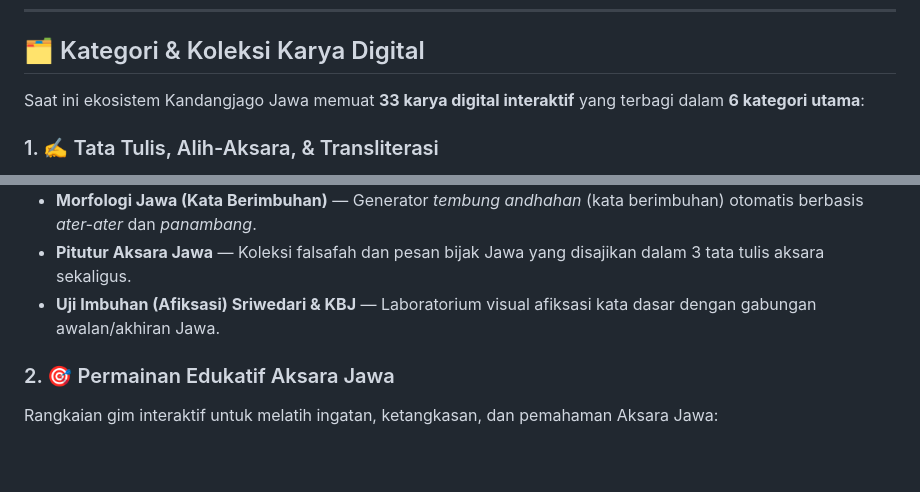
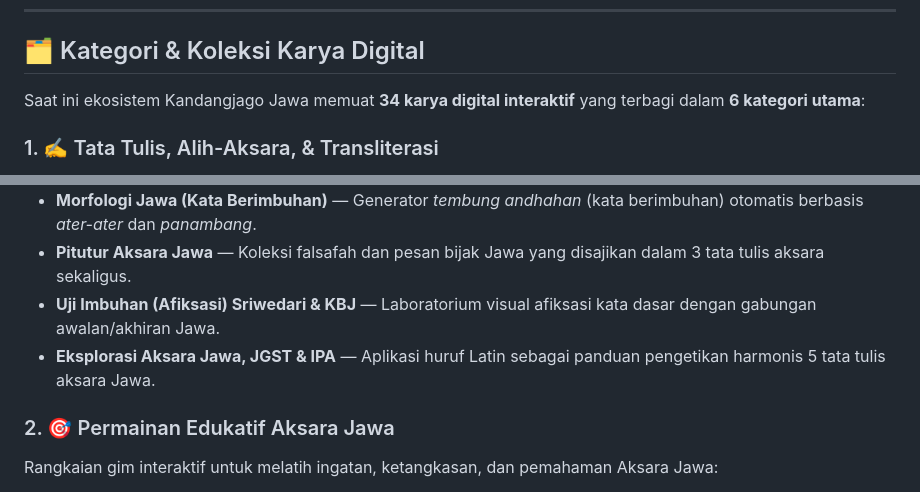
Before and after one commit to kandangjagojawa/kandangjagojawa.github.io, a Markdown page: README.md, 2 parts joined by grey strips. GitHub-like rendering; blank space fills up the shorter version.

Commit message:
Update total digital works to 34 in README

```diff
--- a/README.md
+++ b/README.md
@@ -13,7 +13,7 @@
 
 ## 🗂️ Kategori & Koleksi Karya Digital
 
-Saat ini ekosistem Kandangjago Jawa memuat **33 karya digital interaktif** yang terbagi dalam **6 kategori utama**:
+Saat ini ekosistem Kandangjago Jawa memuat **34 karya digital interaktif** yang terbagi dalam **6 kategori utama**:
 
 ### 1. ✍️ Tata Tulis, Alih-Aksara, & Transliterasi
 Aplikasi standar dan alat bantu digital untuk konversi serta pemahaman tata tulis Aksara Jawa dan Kawi sesuai paugeran (kaidah):
@@ -25,6 +25,7 @@ Aplikasi standar dan alat bantu digital untuk konversi serta pemahaman tata tuli
 *   **Morfologi Jawa (Kata Berimbuhan)** — Generator *tembung andhahan* (kata berimbuhan) otomatis berbasis *ater-ater* dan *panambang*.
 *   **Pitutur Aksara Jawa** — Koleksi falsafah dan pesan bijak Jawa yang disajikan dalam 3 tata tulis aksara sekaligus.
 *   **Uji Imbuhan (Afiksasi) Sriwedari & KBJ** — Laboratorium visual afiksasi kata dasar dengan gabungan awalan/akhiran Jawa.
+*   **Eksplorasi Aksara Jawa, JGST & IPA** — Aplikasi huruf Latin sebagai panduan pengetikan harmonis 5 tata tulis aksara Jawa.
 
 ### 2. 🎯 Permainan Edukatif Aksara Jawa
 Rangkaian gim interaktif untuk melatih ingatan, ketangkasan, dan pemahaman Aksara Jawa:
```
